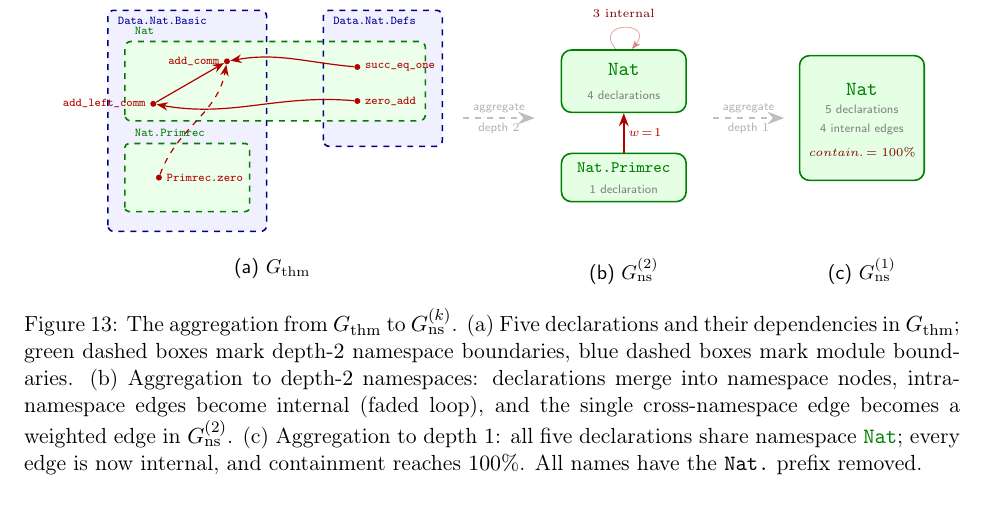
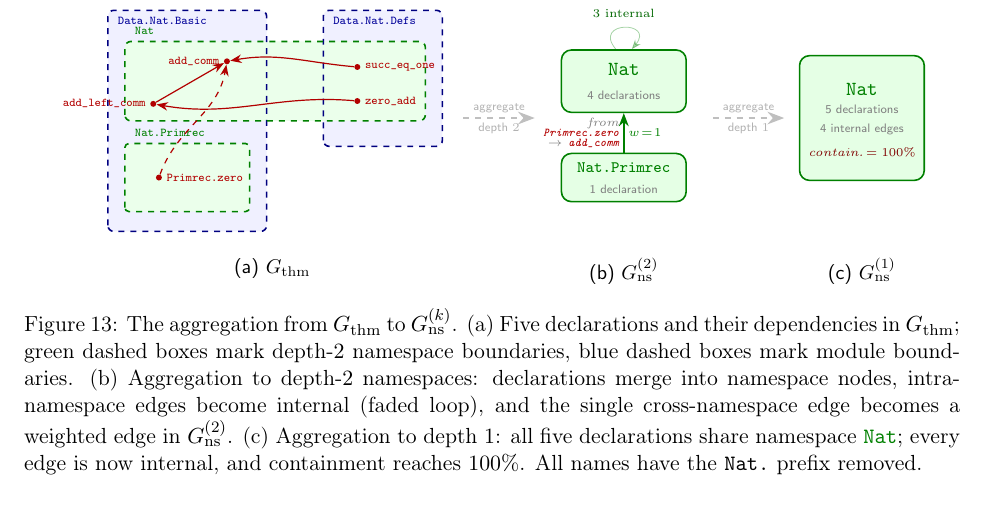
Before and after one commit to MathNetwork/MathlibGraph, a LaTeX paper (mathlib-graph-structure/main.tex, which reads mathlib-graph-structure/sections/namespace-graph.tex): part of page 37 of 55, cut so that both start at the same text. Compiled offline with pdfLaTeX.

Commit message:
Use green arrows for namespace-level edges in aggregation figure
Namespace edges in panel (b) are now green (matching \ns{} color) to
distinguish them from red declaration-level edges. Add annotation
showing the origin: Primrec.zero → add_comm.

Co-Authored-By: Claude Opus 4.6 <noreply@anthropic.com>

```diff
--- a/mathlib-graph-structure/sections/namespace-graph.tex
+++ b/mathlib-graph-structure/sections/namespace-graph.tex
@@ -108,13 +108,15 @@ This definition yields not a single graph but a \emph{family} of graphs paramete
     (npr2) at (8.8,-1.15) {};
   \node[font=\scriptsize\sffamily\bfseries, green!50!black] at (8.8,-0.97) {\ns{Nat.Primrec}};
   \node[font=\tiny\sffamily, text=gray] at (8.8,-1.35) {1 declaration};
-  % Cross-namespace edge: Nat.Primrec → Nat
-  \draw[dep, thick] (npr2) -- node[right, font=\tiny, text=red!70!black] {$w\!=\!1$} (nat2);
+  % Cross-namespace edge: Nat.Primrec → Nat (green = namespace-level)
+  \draw[->, >=Stealth, green!50!black, thick] (npr2) --
+    node[right, font=\tiny, text=green!50!black] {$w\!=\!1$}
+    node[left, font=\tiny\itshape, text=gray, align=right] {from\\[-2pt]\decl{Primrec.zero}\\[-2pt]$\to$ \decl{add\_comm}} (nat2);
   % Faded self-loop for absorbed internal edges
-  \draw[red!70!black, ->, >=Stealth, thin, opacity=0.35]
+  \draw[green!50!black, ->, >=Stealth, thin, opacity=0.35]
     ([xshift=-4pt]nat2.north) to[out=130,in=50,looseness=6]
     ([xshift=4pt]nat2.north);
-  \node[font=\tiny, text=red!50!black] at (8.8,1.75) {$3$ internal};
+  \node[font=\tiny, text=green!40!black] at (8.8,1.75) {$3$ internal};
   % Panel label
   \node[font=\small\sffamily, anchor=north] at (8.8,-2.5) {(b) $G_{\mathrm{ns}}^{(2)}$};
 
```
